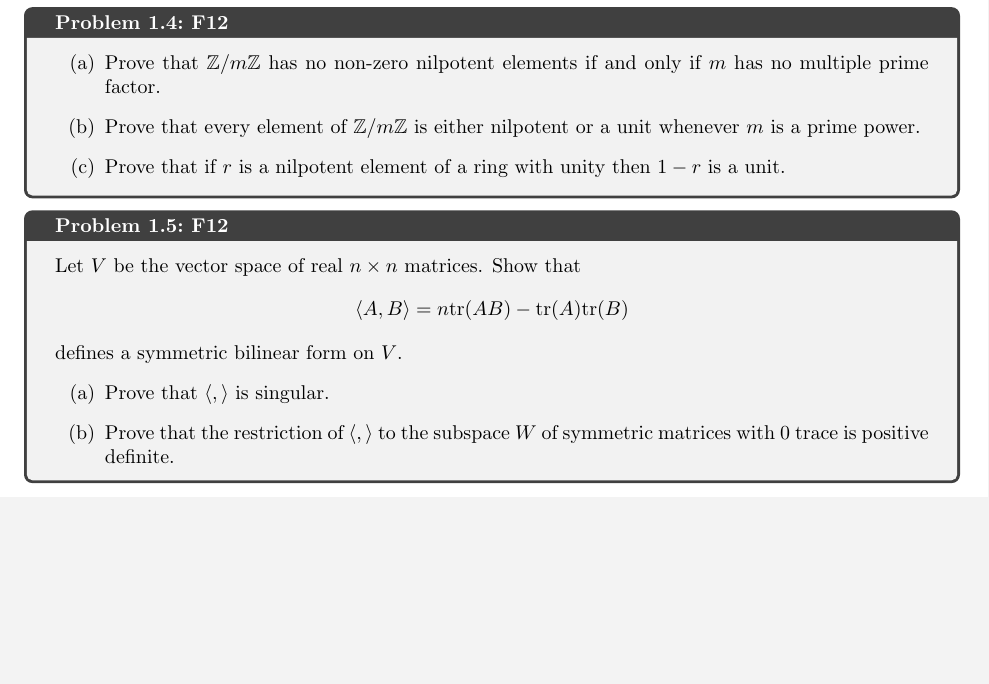
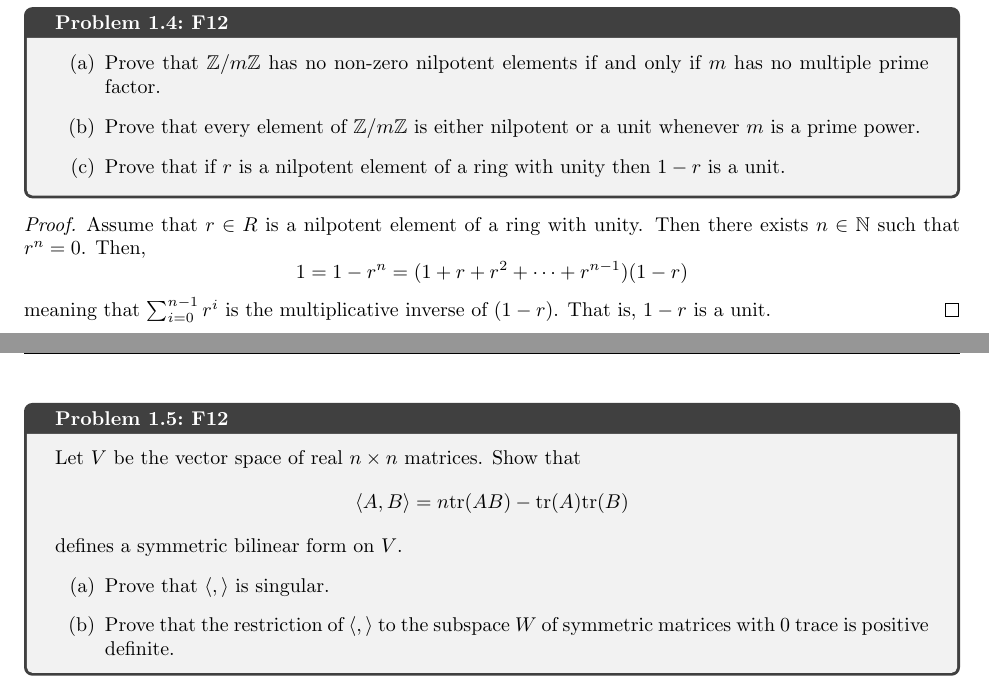
Before and after one commit to sarahm317/AlgebraQual, a LaTeX document (Sections/Unfinished.tex): part of page 1 of 4 before the commit and two parts of pages 1 and 2 of 5 after it, the two joined at a grey line, cut so that both start at the same text, the shorter picture padded with empty space. Compiled offline with pdfLaTeX.

Commit message:
Solution to F12 rings problem.

```diff
--- a/Sections/Unfinished.tex
+++ b/Sections/Unfinished.tex
@@ -40,6 +40,12 @@
 	\item Prove that if $r$ is a nilpotent element of a ring with unity then $1-r$ is a unit.
 	\end{enumerate}
 	\end{prob}
+
+	\begin{proof}
+		Assume that $r \in R$ is a nilpotent element of a ring with unity. Then there exists $n \in \N$ such that $r^n = 0$. Then,
+			\[1 = 1 - r^n = (1 + r + r^2 + \cdots + r^{n-1})(1-r)\]
+		meaning that $\sum_{i=0}^{n-1}r^i$ is the multiplicative inverse of $(1-r)$. That is, $1-r$ is a unit.
+	\end{proof}
 
 	\begin{prob}{F12}{F12.LA1}
 	Let $V$ be the vector space of real $n \times n$ matrices. Show that
```
